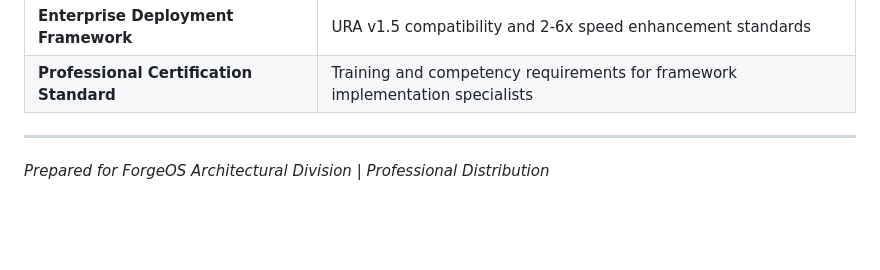
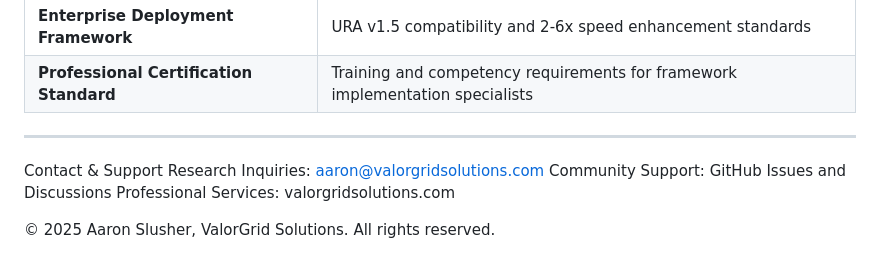
Before and after one commit to Feirbrand/forgeos-public, a Markdown page: architectural-frameworks/README.md, the part around the change. Rendered like a GitHub page; blank space fills up the shorter version.

```diff
--- a/architectural-frameworks/README.md
+++ b/architectural-frameworks/README.md
@@ -192,4 +192,9 @@ A: 7-month development cycle with 500+ vector analysis, enterprise deployments a
 
 ---
 
-*Prepared for ForgeOS Architectural Division | Professional Distribution*
+Contact & Support
+Research Inquiries: aaron@valorgridsolutions.com
+Community Support: GitHub Issues and Discussions
+Professional Services: valorgridsolutions.com
+
+© 2025 Aaron Slusher, ValorGrid Solutions. All rights reserved.
```
